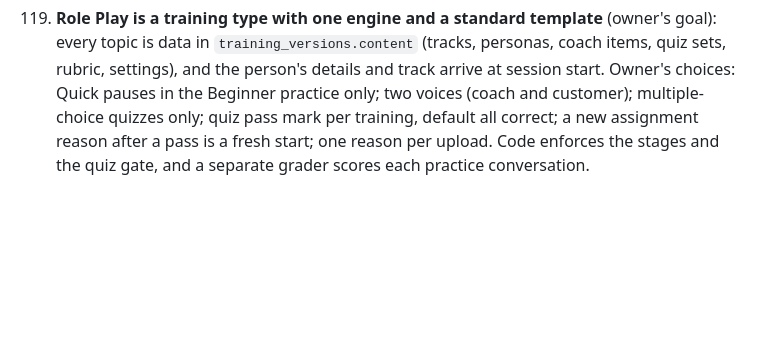
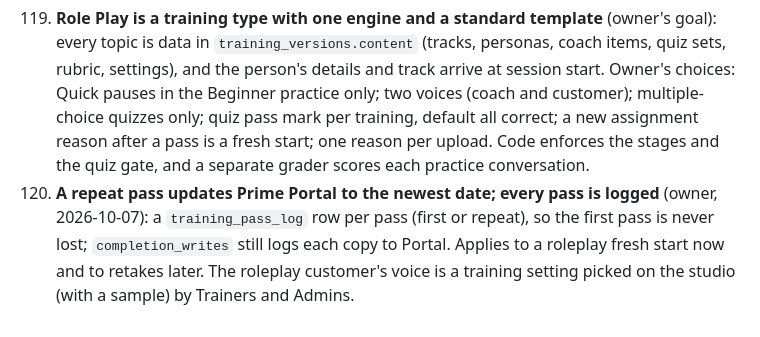
Before and after one commit to itsassbs2026/nudgelabapi, a Markdown page: docs/DECISIONS.md, the part around the change. Rendered like a GitHub page; blank space fills up the shorter version.

```diff
--- a/docs/DECISIONS.md
+++ b/docs/DECISIONS.md
@@ -439,3 +439,7 @@ Recorded as they're made (SPEC §0.2). Newest last.
      voices (coach and customer); multiple-choice quizzes only; quiz pass mark per training, default all correct;
      a new assignment reason after a pass is a fresh start; one reason per upload. Code enforces the stages and
      the quiz gate, and a separate grader scores each practice conversation.
+120. **A repeat pass updates Prime Portal to the newest date; every pass is logged** (owner, 2026-10-07): a
+     `training_pass_log` row per pass (first or repeat), so the first pass is never lost; `completion_writes`
+     still logs each copy to Portal. Applies to a roleplay fresh start now and to retakes later. The roleplay
+     customer's voice is a training setting picked on the studio (with a sample) by Trainers and Admins.
```
Also changed, not shown: docs/ROLEPLAY.md (+24 -7 lines).
